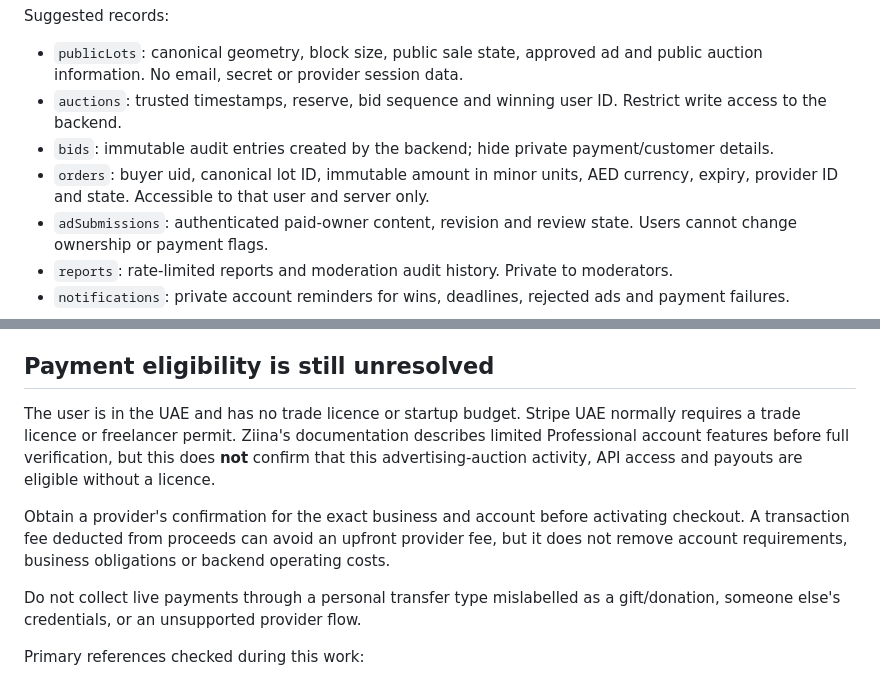
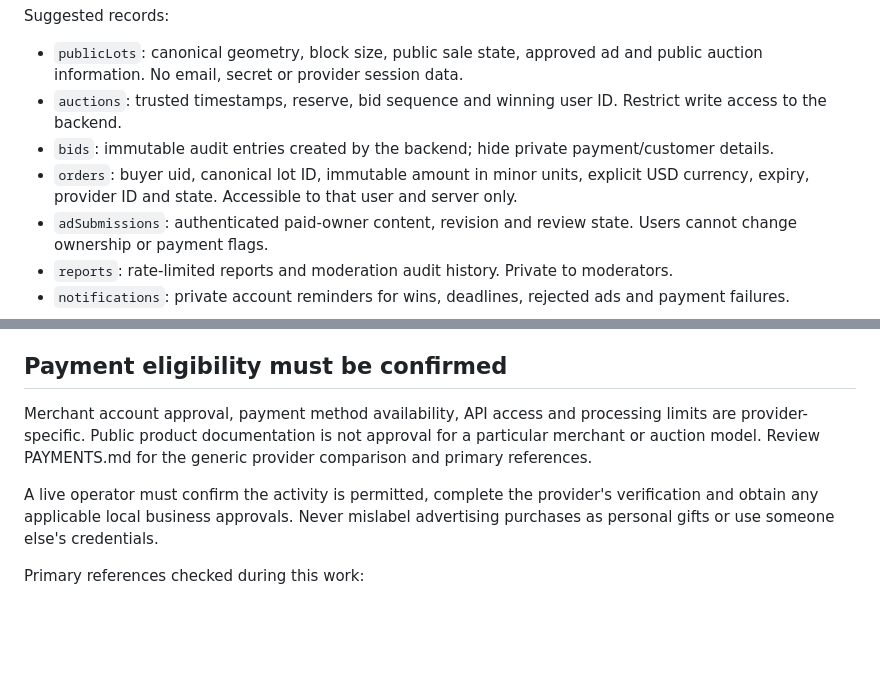
Before and after one commit to ANSHUMANTheOne/money, a Markdown page: next/PRODUCTION.md, 2 parts joined by grey strips. Drawn GitHub-style; blank space fills up the shorter version.

Commit message:
Keep public production documentation generic and currency-explicit

```diff
--- a/next/PRODUCTION.md
+++ b/next/PRODUCTION.md
@@ -27,7 +27,7 @@ Suggested records:
 - `publicLots`: canonical geometry, block size, public sale state, approved ad and public auction information. No email, secret or provider session data.
 - `auctions`: trusted timestamps, reserve, bid sequence and winning user ID. Restrict write access to the backend.
 - `bids`: immutable audit entries created by the backend; hide private payment/customer details.
-- `orders`: buyer uid, canonical lot ID, immutable amount in minor units, AED currency, expiry, provider ID and state. Accessible to that user and server only.
+- `orders`: buyer uid, canonical lot ID, immutable amount in minor units, explicit USD currency, expiry, provider ID and state. Accessible to that user and server only.
 - `adSubmissions`: authenticated paid-owner content, revision and review state. Users cannot change ownership or payment flags.
 - `reports`: rate-limited reports and moderation audit history. Private to moderators.
 - `notifications`: private account reminders for wins, deadlines, rejected ads and payment failures.
@@ -58,13 +58,11 @@ Suggested records:
 - Protect the owner studio with real server authorisation. It is intentionally public in the local review app so the flow can be tested.
 - Keep real user email addresses, payment metadata and reports out of public queries.
 
-## Payment eligibility is still unresolved
+## Payment eligibility must be confirmed
 
-The user is in the UAE and has no trade licence or startup budget. Stripe UAE normally requires a trade licence or freelancer permit. Ziina's documentation describes limited Professional account features before full verification, but this does **not** confirm that this advertising-auction activity, API access and payouts are eligible without a licence.
+Merchant account approval, payment method availability, API access and processing limits are provider-specific. Public product documentation is not approval for a particular merchant or auction model. Review PAYMENTS.md for the generic provider comparison and primary references.
 
-Obtain a provider's confirmation for the exact business and account before activating checkout. A transaction fee deducted from proceeds can avoid an upfront provider fee, but it does not remove account requirements, business obligations or backend operating costs.
-
-Do not collect live payments through a personal transfer type mislabelled as a gift/donation, someone else's credentials, or an unsupported provider flow.
+A live operator must confirm the activity is permitted, complete the provider's verification and obtain any applicable local business approvals. Never mislabel advertising purchases as personal gifts or use someone else's credentials.
 
 Primary references checked during this work:
 
```
